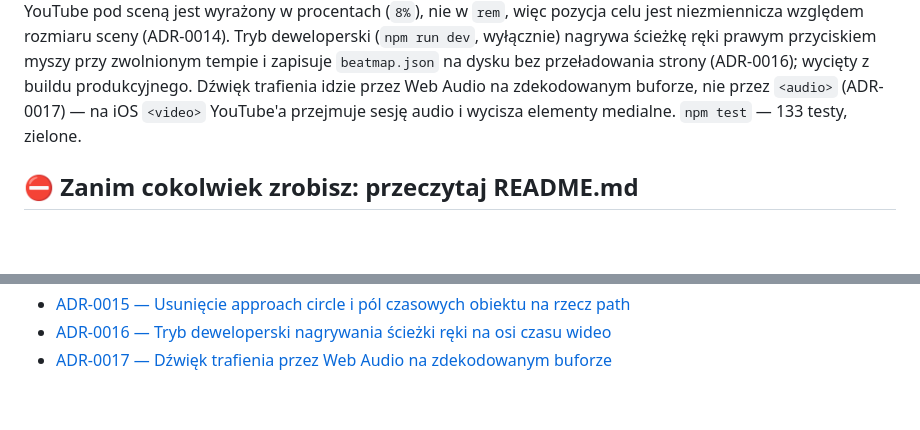
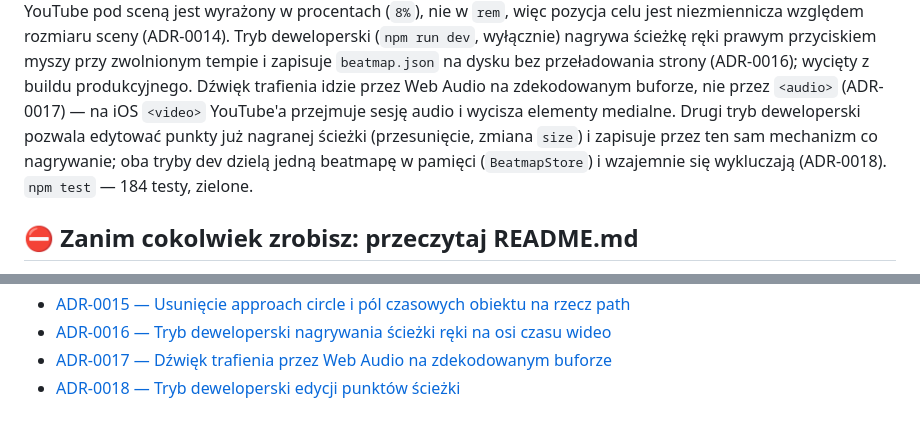
Before and after one commit to mailopoland/game-video-clip, a Markdown page: CLAUDE.md, 2 parts joined by grey strips. Rendered like a GitHub page; blank space fills up the shorter version.

```diff
--- a/CLAUDE.md
+++ b/CLAUDE.md
@@ -14,7 +14,10 @@ myszy przy zwolnionym tempie i zapisuje `beatmap.json` na dysku bez przeładowan
 strony (ADR-0016); wycięty z buildu produkcyjnego.
 Dźwięk trafienia idzie przez Web Audio na zdekodowanym buforze, nie przez `<audio>`
 (ADR-0017) — na iOS `<video>` YouTube'a przejmuje sesję audio i wycisza elementy medialne.
-`npm test` — 133 testy, zielone.
+Drugi tryb deweloperski pozwala edytować punkty już nagranej ścieżki (przesunięcie,
+zmiana `size`) i zapisuje przez ten sam mechanizm co nagrywanie; oba tryby dev dzielą
+jedną beatmapę w pamięci (`BeatmapStore`) i wzajemnie się wykluczają (ADR-0018).
+`npm test` — 184 testy, zielone.
 
 ## ⛔ Zanim cokolwiek zrobisz: przeczytaj README.md
 
@@ -149,3 +152,4 @@ Wymaga Node ≥ 20.17.
 - [ADR-0015 — Usunięcie approach circle i pól czasowych obiektu na rzecz path](docs/decisions/ADR-0015-usuniecie-okregu-i-pol-czasowych-obiektu.md)
 - [ADR-0016 — Tryb deweloperski nagrywania ścieżki ręki na osi czasu wideo](docs/decisions/ADR-0016-tryb-deweloperski-nagrywania-sciezki.md)
 - [ADR-0017 — Dźwięk trafienia przez Web Audio na zdekodowanym buforze](docs/decisions/ADR-0017-dzwiek-przez-web-audio-na-buforze.md)
+- [ADR-0018 — Tryb deweloperski edycji punktów ścieżki](docs/decisions/ADR-0018-tryb-deweloperski-edycji-punktow-sciezki.md)
```
Also changed, not shown: README.md (+22 -2 lines), docs/decisions/ADR-0018-tryb-deweloperski-edycji-punktow-sciezki.md (added, +125 -0 lines).
